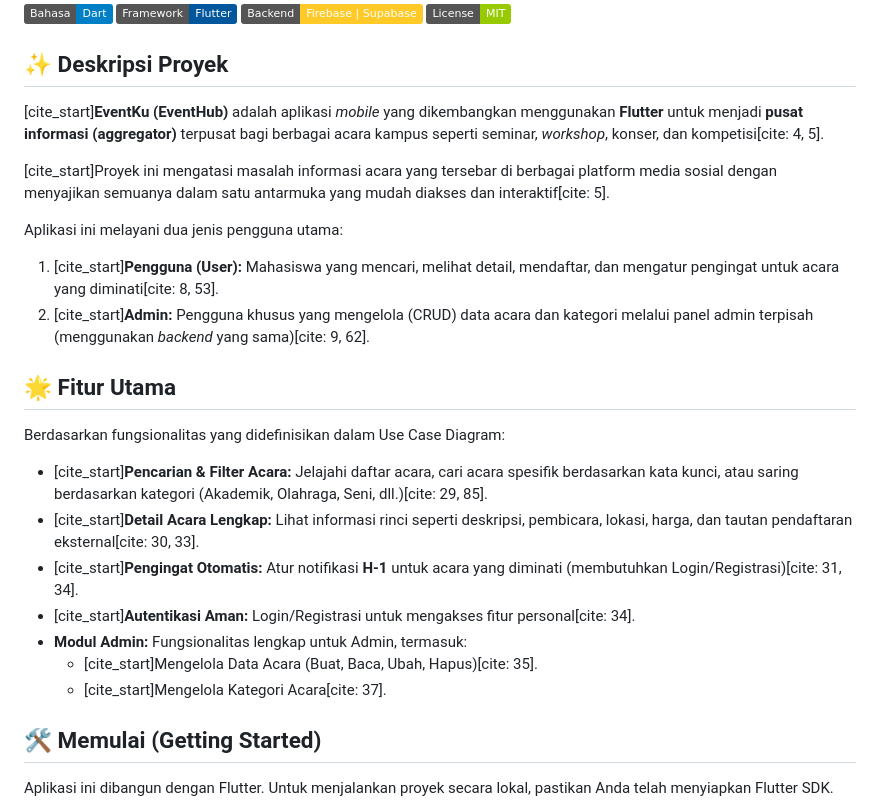
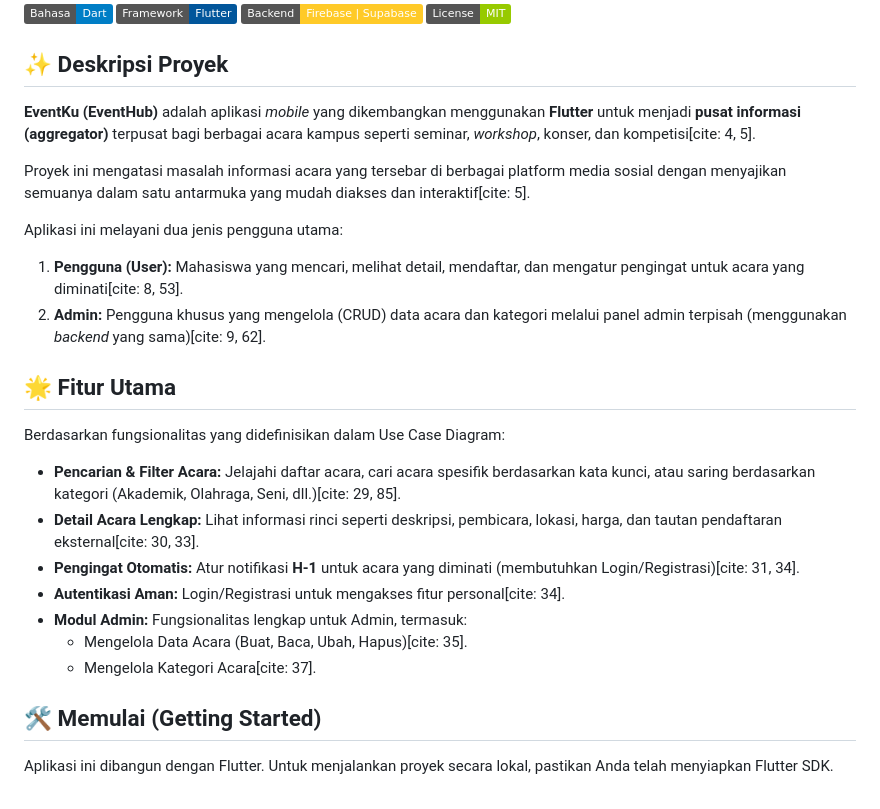
Before and after one commit to Adrianbahri/Eventku_MobileApp, a Markdown page: README.md, the part around one of its changes. Rendered like a GitHub page; badges without logos.

Commit message:
Fix formatting and citation in README.md

```diff
--- a/README.md
+++ b/README.md
@@ -9,25 +9,25 @@
 
 ## ✨ Deskripsi Proyek
 
-[cite_start]**EventKu (EventHub)** adalah aplikasi *mobile* yang dikembangkan menggunakan **Flutter** untuk menjadi **pusat informasi (aggregator)** terpusat bagi berbagai acara kampus seperti seminar, *workshop*, konser, dan kompetisi[cite: 4, 5].
+**EventKu (EventHub)** adalah aplikasi *mobile* yang dikembangkan menggunakan **Flutter** untuk menjadi **pusat informasi (aggregator)** terpusat bagi berbagai acara kampus seperti seminar, *workshop*, konser, dan kompetisi[cite: 4, 5].
 
-[cite_start]Proyek ini mengatasi masalah informasi acara yang tersebar di berbagai platform media sosial dengan menyajikan semuanya dalam satu antarmuka yang mudah diakses dan interaktif[cite: 5].
+Proyek ini mengatasi masalah informasi acara yang tersebar di berbagai platform media sosial dengan menyajikan semuanya dalam satu antarmuka yang mudah diakses dan interaktif[cite: 5].
 
 Aplikasi ini melayani dua jenis pengguna utama:
-1.  [cite_start]**Pengguna (User):** Mahasiswa yang mencari, melihat detail, mendaftar, dan mengatur pengingat untuk acara yang diminati[cite: 8, 53].
-2.  [cite_start]**Admin:** Pengguna khusus yang mengelola (CRUD) data acara dan kategori melalui panel admin terpisah (menggunakan *backend* yang sama)[cite: 9, 62].
+1.  **Pengguna (User):** Mahasiswa yang mencari, melihat detail, mendaftar, dan mengatur pengingat untuk acara yang diminati[cite: 8, 53].
+2.  **Admin:** Pengguna khusus yang mengelola (CRUD) data acara dan kategori melalui panel admin terpisah (menggunakan *backend* yang sama)[cite: 9, 62].
 
 ## 🌟 Fitur Utama
 
 Berdasarkan fungsionalitas yang didefinisikan dalam Use Case Diagram:
 
-* [cite_start]**Pencarian & Filter Acara:** Jelajahi daftar acara, cari acara spesifik berdasarkan kata kunci, atau saring berdasarkan kategori (Akademik, Olahraga, Seni, dll.)[cite: 29, 85].
-* [cite_start]**Detail Acara Lengkap:** Lihat informasi rinci seperti deskripsi, pembicara, lokasi, harga, dan tautan pendaftaran eksternal[cite: 30, 33].
-* [cite_start]**Pengingat Otomatis:** Atur notifikasi **H-1** untuk acara yang diminati (membutuhkan Login/Registrasi)[cite: 31, 34].
-* [cite_start]**Autentikasi Aman:** Login/Registrasi untuk mengakses fitur personal[cite: 34].
+* **Pencarian & Filter Acara:** Jelajahi daftar acara, cari acara spesifik berdasarkan kata kunci, atau saring berdasarkan kategori (Akademik, Olahraga, Seni, dll.)[cite: 29, 85].
+* **Detail Acara Lengkap:** Lihat informasi rinci seperti deskripsi, pembicara, lokasi, harga, dan tautan pendaftaran eksternal[cite: 30, 33].
+* **Pengingat Otomatis:** Atur notifikasi **H-1** untuk acara yang diminati (membutuhkan Login/Registrasi)[cite: 31, 34].
+* **Autentikasi Aman:** Login/Registrasi untuk mengakses fitur personal[cite: 34].
 * **Modul Admin:** Fungsionalitas lengkap untuk Admin, termasuk:
-    * [cite_start]Mengelola Data Acara (Buat, Baca, Ubah, Hapus)[cite: 35].
-    * [cite_start]Mengelola Kategori Acara[cite: 37].
+    * Mengelola Data Acara (Buat, Baca, Ubah, Hapus)[cite: 35].
+    * Mengelola Kategori Acara[cite: 37].
 
 ## 🛠️ Memulai (Getting Started)
 
```
Also changed, not shown: other parts of README.md (+9 -9 lines).
